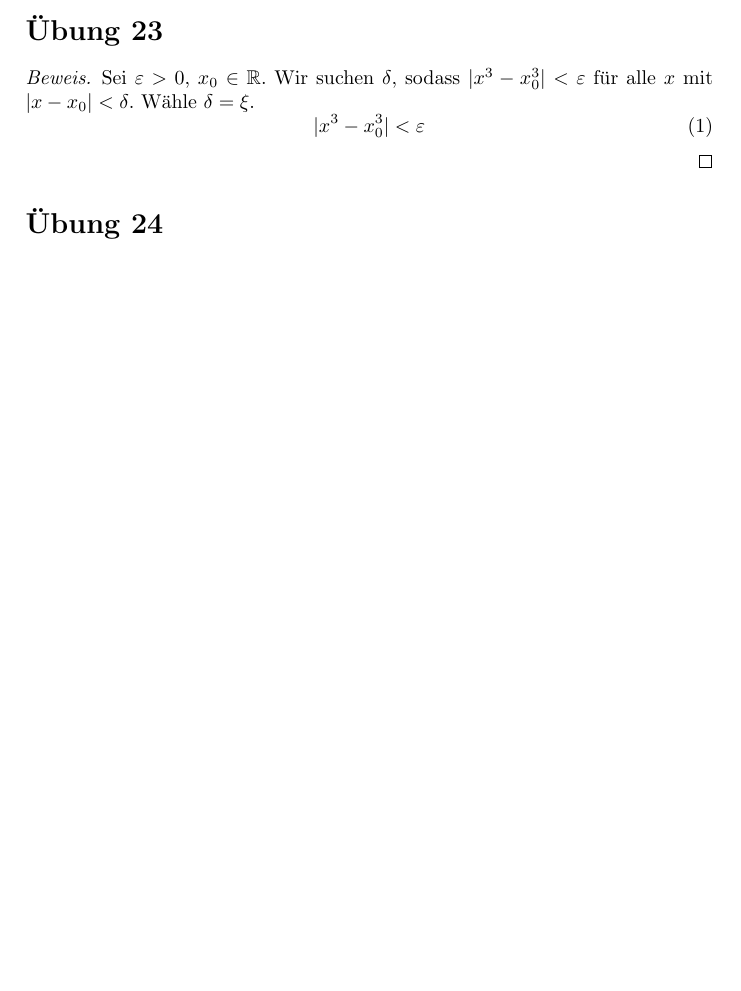
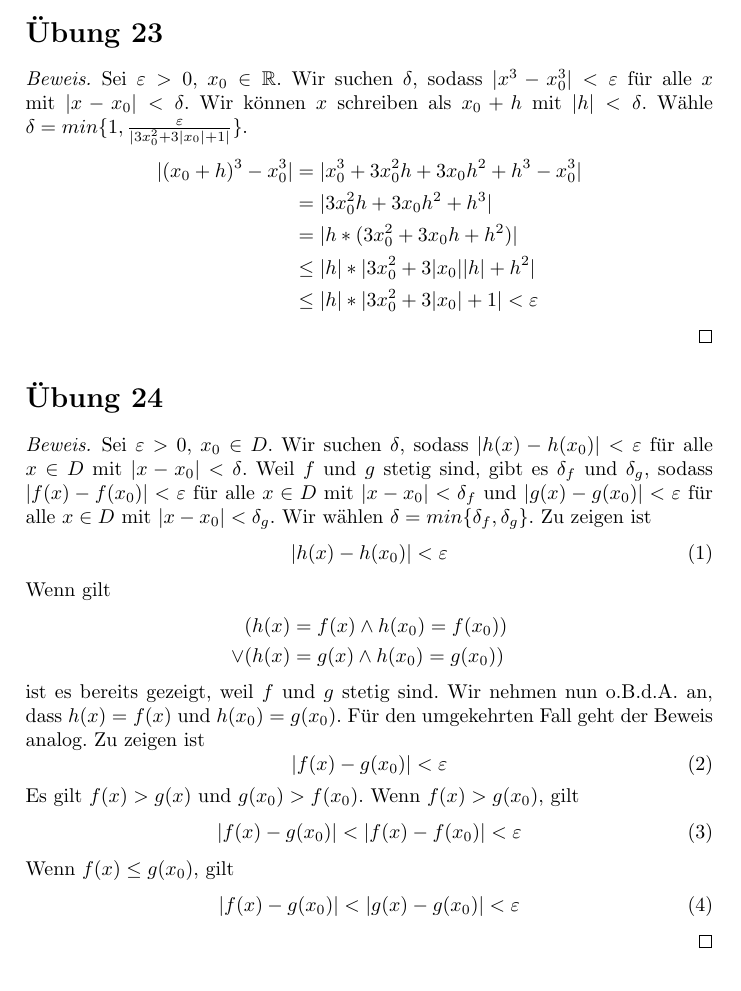
Before and after one commit to CQQL/hhu-cs, a LaTeX problem sheet (Ana1/exercises/6.tex): part of the page before the commit and part of page 1 of 2 after it, cut so that both start at the same text, the shorter picture padded with empty space. Compiled offline with pdfLaTeX.

Commit message:
Solve Ana

```diff
--- a/Ana1/exercises/6.tex
+++ b/Ana1/exercises/6.tex
@@ -17,14 +17,50 @@
 \begin{proof}
  Sei $\varepsilon > 0$, $x_0 \in \mathbb{R}$.
  Wir suchen $\delta$, sodass $|x^3 - x_0^3| < \varepsilon$ für alle $x$ mit $|x - x_0| < \delta$.
- Wähle $\delta = \xi$.
- \begin{equation}
-  |x^3 - x_0^3| < \varepsilon
- \end{equation}
-
+ Wir können $x$ schreiben als $x_0 + h$ mit $|h| < \delta$.
+ Wähle $\delta = min \{1, \frac{\varepsilon}{|3x_0^2 + 3|x_0| + 1|} \}$.
+ \begin{align*}
+  |(x_0 + h)^3 - x_0^3| & = |x_0^3 + 3x_0^2h + 3x_0h^2 + h^3 - x_0^3|\\
+  & = |3x_0^2h + 3x_0h^2 + h^3|\\
+  & = |h * (3x_0^2 + 3x_0h + h^2)|\\
+  & \le |h| * |3x_0^2 + 3|x_0||h| + h^2|\\
+  & \le |h| * |3x_0^2 + 3|x_0| + 1|< \varepsilon
+ \end{align*}
 \end{proof}
 
 \section*{Übung 24}
+
+\begin{proof}
+ Sei $\varepsilon > 0$, $x_0 \in D$.
+ Wir suchen $\delta$, sodass $|h(x) - h(x_0)| < \varepsilon$ für alle $x \in D$ mit $|x - x_0| < \delta$.
+ Weil $f$ und $g$ stetig sind, gibt es $\delta_f$ und $\delta_g$, sodass $|f(x) - f(x_0)| < \varepsilon$ für alle $x \in D$ mit $|x - x_0| < \delta_f$ und $|g(x) - g(x_0)| < \varepsilon$ für alle $x \in D$ mit $|x - x_0| < \delta_g$.
+ Wir wählen $\delta = min \{\delta_f, \delta_g\}$.
+ Zu zeigen ist
+ \begin{equation}
+  |h(x) - h(x_0)| < \varepsilon
+ \end{equation}
+ Wenn gilt
+ \begin{align*}
+  & (h(x) = f(x) \land h(x_0) = f(x_0))\\
+  \lor & (h(x) = g(x) \land h(x_0) = g(x_0))
+ \end{align*}
+ ist es bereits gezeigt, weil $f$ und $g$ stetig sind.
+ Wir nehmen nun o.B.d.A. an, dass $h(x) = f(x)$ und $h(x_0) = g(x_0)$.
+ Für den umgekehrten Fall geht der Beweis analog.
+ Zu zeigen ist
+ \begin{equation}
+  |f(x) - g(x_0)| < \varepsilon
+ \end{equation}
+ Es gilt $f(x) > g(x)$ und $g(x_0) > f(x_0)$.
+ Wenn $f(x) > g(x_0)$, gilt
+ \begin{equation}
+  |f(x) - g(x_0)| < |f(x) - f(x_0)| < \varepsilon
+ \end{equation}
+ Wenn $f(x) \le g(x_0)$, gilt
+ \begin{equation}
+  |f(x) - g(x_0)| < |g(x) - g(x_0)| < \varepsilon
+ \end{equation}
+\end{proof}
 
 \section*{Übung 25}
 
```
Also changed, not shown: LinA1/exercises/7.tex (+5 -1 lines).
